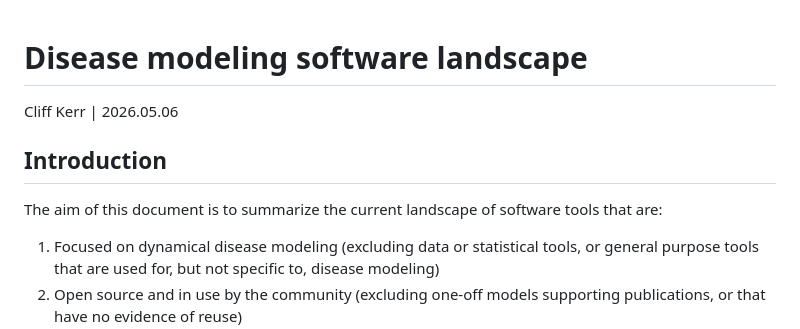
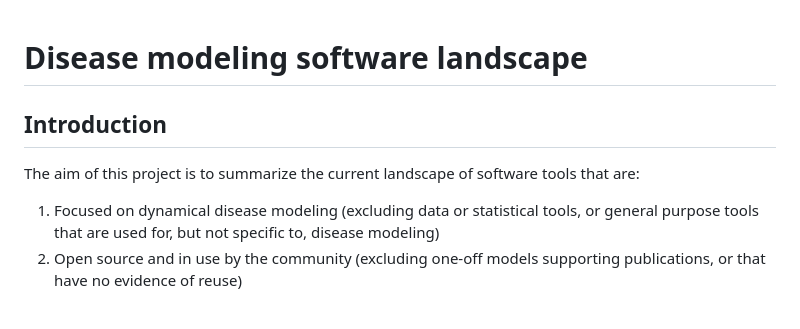
Before and after one commit to starsimhub/disease_modeling_landscape, a Markdown page: README.md, the part around the change. Rendered like a GitHub page.

```diff
--- a/README.md
+++ b/README.md
@@ -1,10 +1,8 @@
 # **Disease modeling software landscape**
-
-Cliff Kerr | 2026.05.06
 
 ## Introduction
 
-The aim of this document is to summarize the current landscape of software tools that are:
+The aim of this project is to summarize the current landscape of software tools that are:
 
 1. Focused on dynamical disease modeling (excluding data or statistical tools, or general purpose tools that are used for, but not specific to, disease modeling)
 2. Open source and in use by the community (excluding one-off models supporting publications, or that have no evidence of reuse)
```
